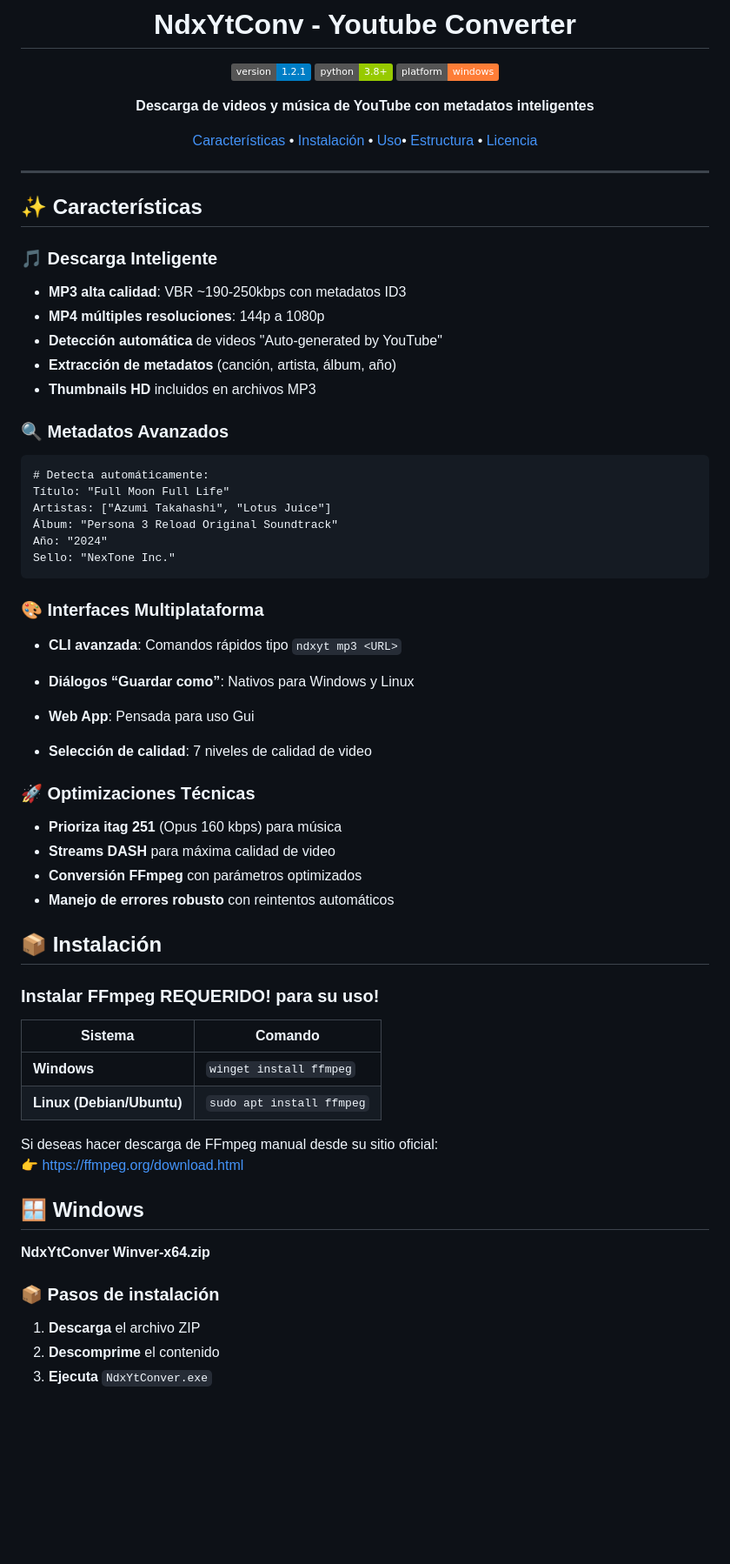
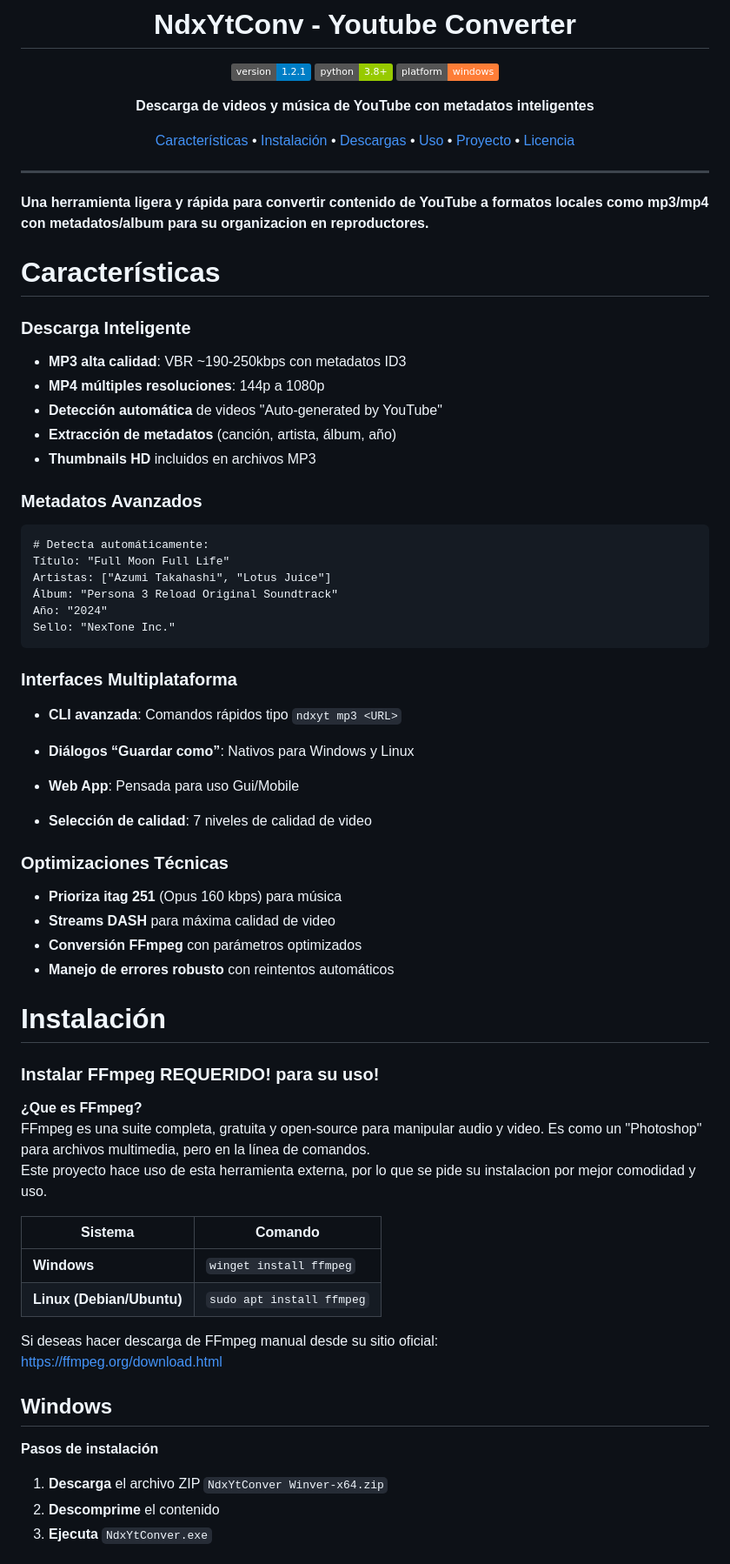
Before and after one commit to jimrobert796/NdxYtConv, a Markdown page: README.md, the part around one of its changes. Shown at 87% size. GitHub-like rendering; badges without logos; blank space fills up the shorter version.

Commit message:
Actualizacion de readme

````diff
--- a/README.md
+++ b/README.md
@@ -10,22 +10,26 @@
 
 **Descarga de videos y música de YouTube con metadatos inteligentes**
 
-[Características](#-características) • [Instalación](#-instalación) • [Uso](#-uso)• [Estructura](#️-estructura-del-proyecto) • [Licencia](#-licencia)
+[Características](#-características) • [Instalación](#-instalación)  • [Descargas](#-descargas) • [Uso](#-uso) • [Proyecto](#️-instalacion-del-proyecto) • [Licencia](#-licencia)
 
 </div>
 
+
+
 ---
 
-## ✨ Características
+**Una herramienta ligera y rápida para convertir contenido de YouTube a formatos locales como mp3/mp4 con metadatos/album para su organizacion en reproductores.**
 
-### 🎵 **Descarga Inteligente**
+#  Características
+
+###  **Descarga Inteligente**
 - **MP3 alta calidad**: VBR ~190-250kbps con metadatos ID3
 - **MP4 múltiples resoluciones**: 144p a 1080p
 - **Detección automática** de videos "Auto-generated by YouTube"
 -  **Extracción de metadatos** (canción, artista, álbum, año)
 -  **Thumbnails HD** incluidos en archivos MP3
 
-### 🔍 **Metadatos Avanzados**
+###  **Metadatos Avanzados**
 ```
 # Detecta automáticamente:
 Título: "Full Moon Full Life"
@@ -36,24 +40,28 @@ Sello: "NexTone Inc."
 ```
 
 
-### 🎨 Interfaces Multiplataforma
+###  Interfaces Multiplataforma
 
 - **CLI avanzada**: Comandos rápidos tipo `ndxyt mp3 <URL>`
 - **Diálogos “Guardar como”**: Nativos para Windows y Linux
 
-- **Web App**: Pensada para uso Gui
+- **Web App**: Pensada para uso Gui/Mobile
 - **Selección de calidad**: 7 niveles de calidad de video
 
-### 🚀 Optimizaciones Técnicas
+###  Optimizaciones Técnicas
 - **Prioriza itag 251** (Opus 160 kbps) para música
 - **Streams DASH** para máxima calidad de video
 - **Conversión FFmpeg** con parámetros optimizados
 - **Manejo de errores robusto** con reintentos automáticos
 
 
-## 📦 Instalación
+#  Instalación
 
 ### Instalar FFmpeg REQUERIDO! para su uso!
+
+**¿Que es FFmpeg?**
+FFmpeg es una suite completa, gratuita y open-source para manipular audio y video. Es como un "Photoshop" para archivos multimedia, pero en la línea de comandos.
+Este proyecto hace uso de esta herramienta externa, por lo que se pide su instalacion por mejor comodidad y uso.
 
 | Sistema | Comando |
 |--------|--------|
@@ -61,14 +69,13 @@ Sello: "NexTone Inc."
 | **Linux (Debian/Ubuntu)** | `sudo apt install ffmpeg` |
 
 Si deseas hacer descarga de FFmpeg manual desde su sitio oficial:
-   👉 https://ffmpeg.org/download.html
+    https://ffmpeg.org/download.html
 
 
-## 🪟 Windows
-**NdxYtConver Winver-x64.zip**
+##  Windows
 
-### 📦 Pasos de instalación
-1.  **Descarga** el archivo ZIP
+**Pasos de instalación**
+1.  **Descarga** el archivo ZIP `NdxYtConver Winver-x64.zip`
 2. **Descomprime** el contenido
 3. **Ejecuta** `NdxYtConver.exe`
 
````
Also changed, not shown: other parts of README.md (+35 -26 lines).
